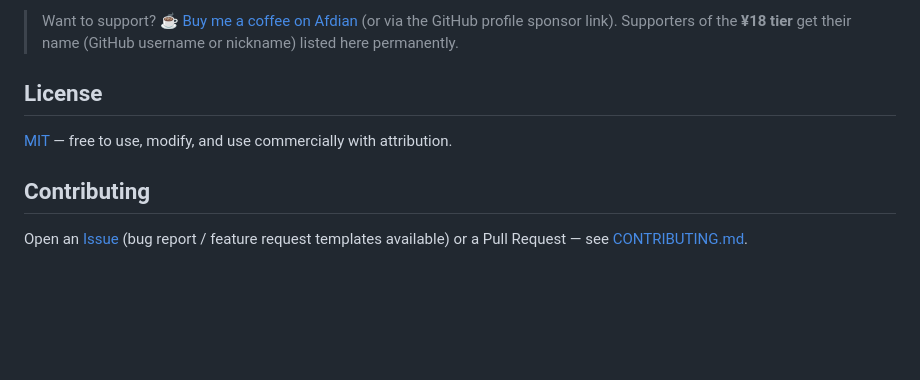
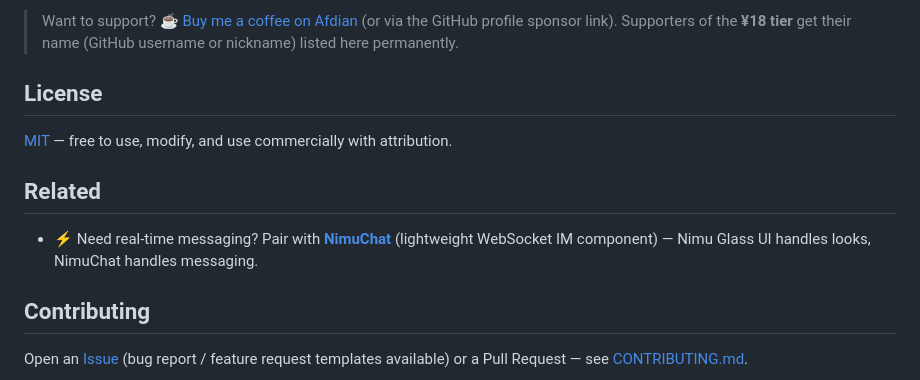
Before and after one commit to NimuStudio/Nimu-glass-ui, a Markdown page: README.en.md, the part around the change. Drawn GitHub-style; blank space fills up the shorter version.

Commit message:
docs: README 加 NimuChat 配套组件链接

```diff
--- a/README.en.md
+++ b/README.en.md
@@ -233,6 +233,10 @@ Thanks to the following supporters for keeping this project going ❤️
 
 [MIT](LICENSE) — free to use, modify, and use commercially with attribution.
 
+## Related
+
+- ⚡ Need real-time messaging? Pair with [**NimuChat**](https://github.com/NimuStudio/NimuChat) (lightweight WebSocket IM component) — Nimu Glass UI handles looks, NimuChat handles messaging.
+
 ## Contributing
 
 Open an [Issue](https://github.com/NimuStudio/Nimu-glass-ui/issues) (bug report / feature request templates available) or a Pull Request — see [CONTRIBUTING.md](CONTRIBUTING.md).
```
Also changed, not shown: README.md (+4 -0 lines).
